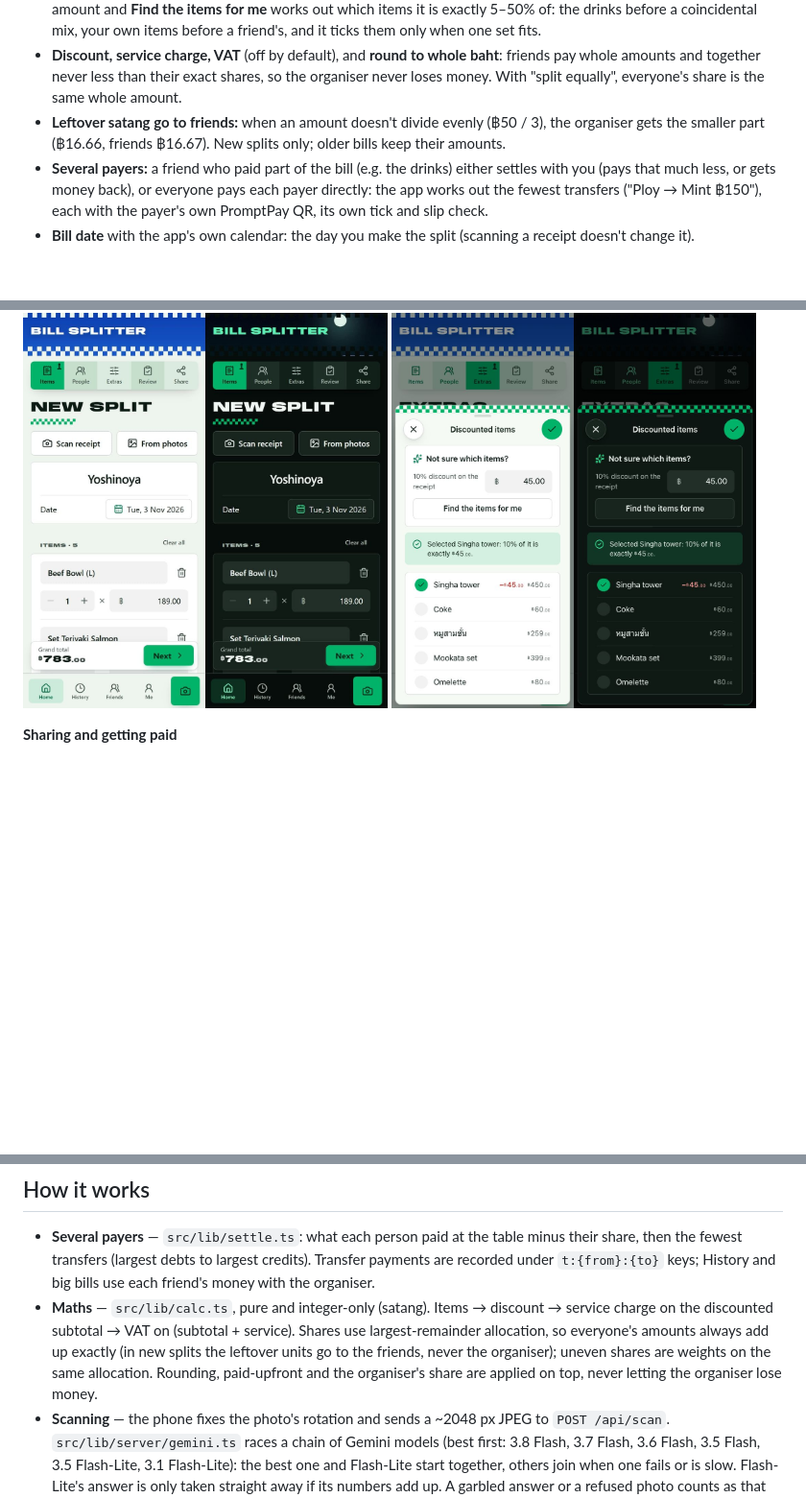
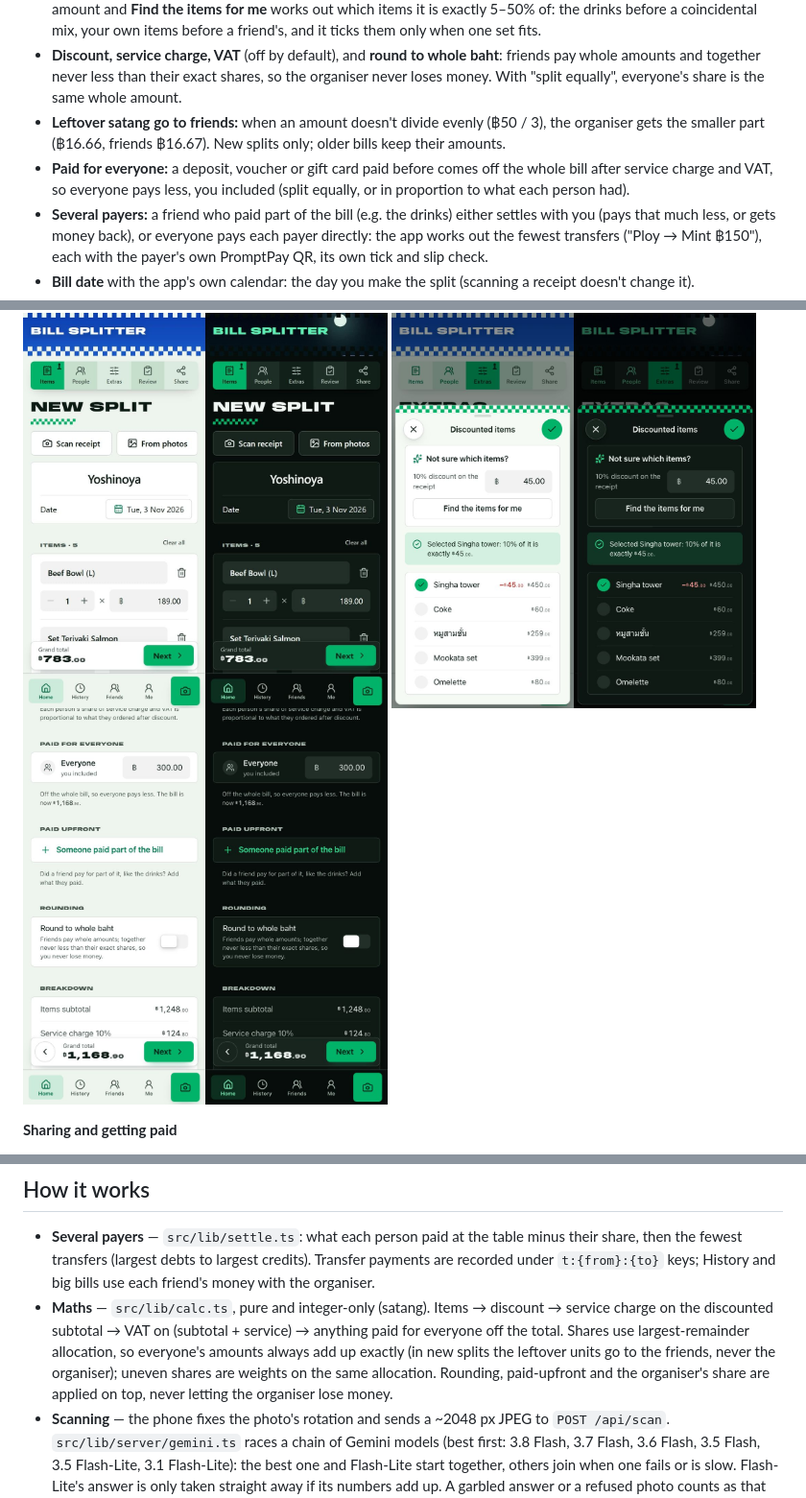
Before and after one commit to IsaraApae/billsplitter-th, a Markdown page: README.md, 3 parts joined by grey strips. Shown at 96% size. Rendered like a GitHub page; pictures changed too: docs/screenshots/for-everyone.jpg (added); blank space fills up the shorter version.

```diff
--- a/README.md
+++ b/README.md
@@ -25,6 +25,7 @@ The link preview friends see in chat:
 - **Which items had the discount?** When a promotion covers only some items ("Drinks 20%"), the scan reads the receipt's own marks and puts the discount on those items, if they add up to it exactly. Not sure? Enter the printed amount and **Find the items for me** works out which items it is exactly 5–50% of: the drinks before a coincidental mix, your own items before a friend's, and it ticks them only when one set fits.
 - **Discount, service charge, VAT** (off by default), and **round to whole baht**: friends pay whole amounts and together never less than their exact shares, so the organiser never loses money. With "split equally", everyone's share is the same whole amount.
 - **Leftover satang go to friends:** when an amount doesn't divide evenly (฿50 / 3), the organiser gets the smaller part (฿16.66, friends ฿16.67). New splits only; older bills keep their amounts.
+- **Paid for everyone:** a deposit, voucher or gift card paid before comes off the whole bill after service charge and VAT, so everyone pays less, you included (split equally, or in proportion to what each person had).
 - **Several payers:** a friend who paid part of the bill (e.g. the drinks) either settles with you (pays that much less, or gets money back), or everyone pays each payer directly: the app works out the fewest transfers ("Ploy → Mint ฿150"), each with the payer's own PromptPay QR, its own tick and slip check.
 - **Bill date** with the app's own calendar: the day you make the split (scanning a receipt doesn't change it).
 - **Friends and groups** saved on the phone; "Who's eating with you?" and "Same as last time" pick them quickly.
@@ -32,6 +33,7 @@ The link preview friends see in chat:
 <p>
   <img src="docs/screenshots/items.jpg" alt="Items on a new split, light and dark" width="380">
   <img src="docs/screenshots/discount.jpg" alt="Find the items for me: the discount's items picked from the printed amount, light and dark" width="380">
+  <img src="docs/screenshots/for-everyone.jpg" alt="Paid for everyone: ฿300 off the whole bill, you included, light and dark" width="380">
 </p>
 
 **Sharing and getting paid**
@@ -114,7 +116,7 @@ All of them are listed in [`.env.example`](.env.example).
 ## How it works
 
 - **Several payers** — `src/lib/settle.ts`: what each person paid at the table minus their share, then the fewest transfers (largest debts to largest credits). Transfer payments are recorded under `t:{from}:{to}` keys; History and big bills use each friend's money with the organiser.
-- **Maths** — `src/lib/calc.ts`, pure and integer-only (satang). Items → discount → service charge on the discounted subtotal → VAT on (subtotal + service). Shares use largest-remainder allocation, so everyone's amounts always add up exactly (in new splits the leftover units go to the friends, never the organiser); uneven shares are weights on the same allocation. Rounding, paid-upfront and the organiser's share are applied on top, never letting the organiser lose money.
+- **Maths** — `src/lib/calc.ts`, pure and integer-only (satang). Items → discount → service charge on the discounted subtotal → VAT on (subtotal + service) → anything paid for everyone off the total. Shares use largest-remainder allocation, so everyone's amounts always add up exactly (in new splits the leftover units go to the friends, never the organiser); uneven shares are weights on the same allocation. Rounding, paid-upfront and the organiser's share are applied on top, never letting the organiser lose money.
 - **Scanning** — the phone fixes the photo's rotation and sends a ~2048 px JPEG to `POST /api/scan`. `src/lib/server/gemini.ts` races a chain of Gemini models (best first: 3.8 Flash, 3.7 Flash, 3.6 Flash, 3.5 Flash, 3.5 Flash-Lite, 3.1 Flash-Lite): the best one and Flash-Lite start together, others join when one fails or is slow. Flash-Lite's answer is only taken straight away if its numbers add up. A garbled answer or a refused photo counts as that model failing; if a model finds no items, a second one is asked, and two agreeing settles it. Busy, out-of-quota or timed-out models cool down (shared via Redis). Strict JSON schema, temperature 0, lowest thinking level. Results go through `src/lib/scanFilter.ts` and `applyScan`. See [`docs/scan-reliability.md`](docs/scan-reliability.md).
 - **Discount items** — `src/lib/discountMatch.ts`: a percentage leaves a fingerprint (10% of ฿599 is exactly ฿59.90), so it searches for the sets of items whose total gives exactly the printed discount, folds sets that only swap same-priced items, and ranks one kind of thing (all drinks or all food) and the organiser's items first.
 - **Pay speed** — each paid tick stores its time in Redis, and `payTimes` in `src/lib/owed.ts` measures each bill from `payFrom` (when it was shared: the server keeps that time; bills shared before 10 Nov 2026 use when their draft was started, or the start of their day in Thailand if later) to the tick, on the server from the organiser's bills (`/o/{id}/fastest`, preview `/api/og/f/{id}`); `/fastest` opens this phone's list there. **Use receipt times** (`POST /api/boards/{id}/receipt-times`) reads each receipt photo once, keeps its time with the bill, and carries on where the last press stopped. The organiser's phone can correct when someone paid (say, from a bank statement) with `PUT /api/boards/{id}/paid-times`, for people already ticked paid.
```
Also changed, not shown: 8 other files.
